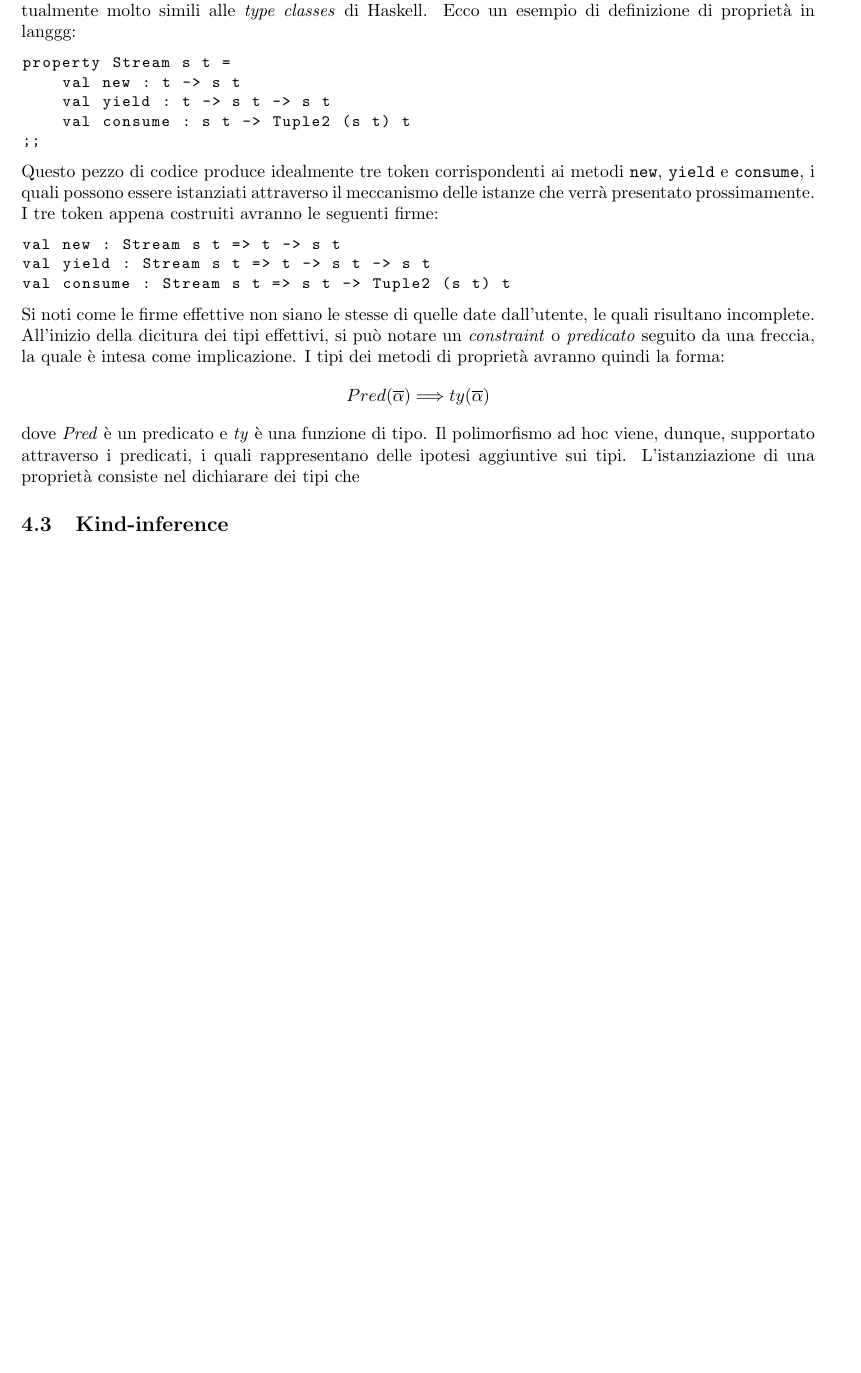
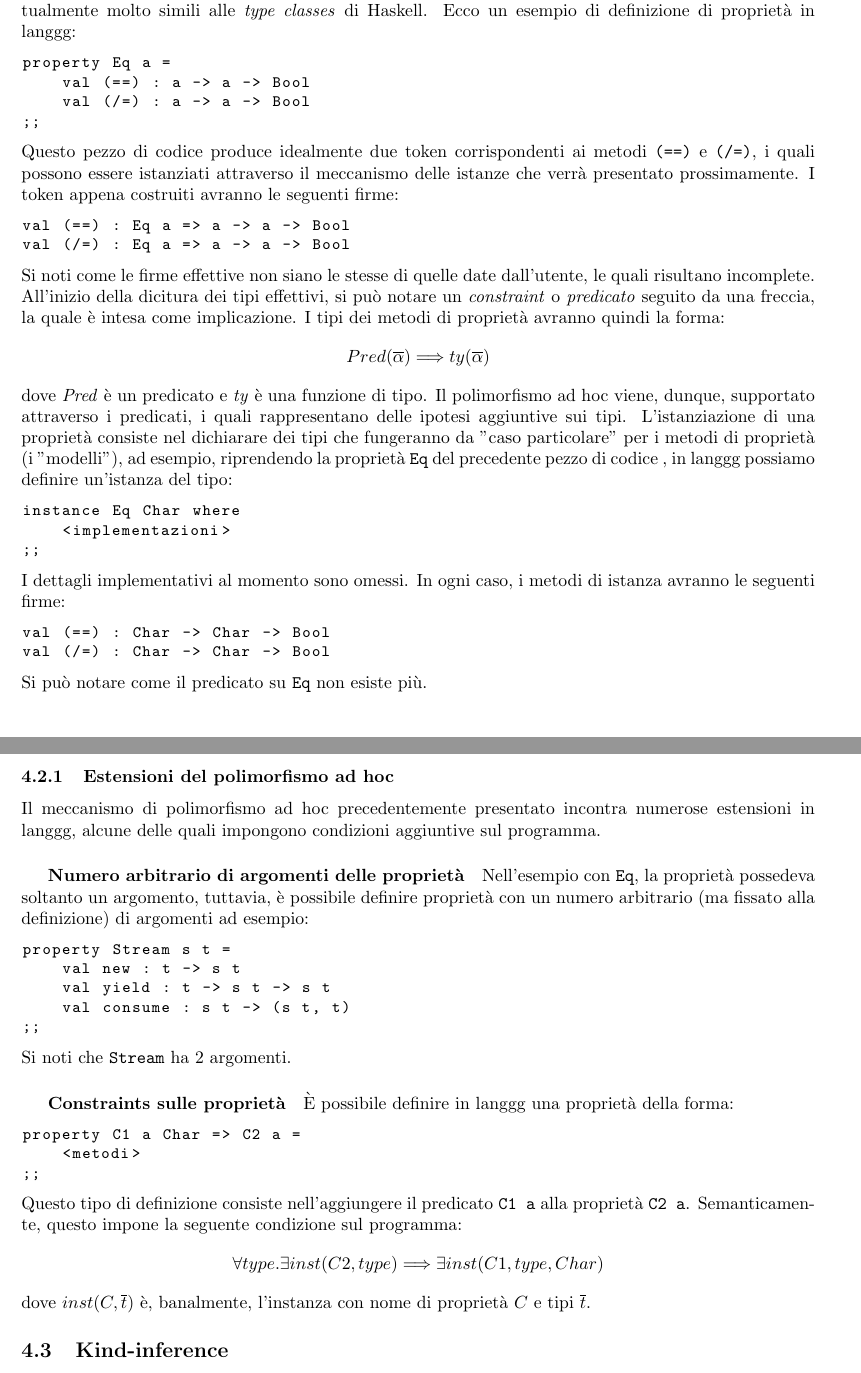
Before and after one commit to bogo8liuk/thesis, a LaTeX thesis (thesis.tex): part of page 12 of 13 before the commit and two parts of pages 12 and 13 of 13 after it, the two joined at a grey line, cut so that both start at the same text, the shorter picture padded with empty space. Compiled offline with pdfLaTeX.

Commit message:
wip: ad hoc polymorphism extensions

```diff
--- a/thesis.tex
+++ b/thesis.tex
@@ -550,27 +550,66 @@ grafo da zero.
 langgg supporta il polimorfismo ad hoc esponendo costrutti chiamati \textit{proprietà}, le quali sono concettualmente
 molto simili alle \textit{type classes} di Haskell. Ecco un esempio di definizione di proprietà in langgg:
 \begin{lstlisting}
-property Stream s t =
-    val new : t -> s t
-    val yield : t -> s t -> s t
-    val consume : s t -> Tuple2 (s t) t
+property Eq a =
+    val (==) : a -> a -> Bool
+    val (/=) : a -> a -> Bool
 ;;
 \end{lstlisting}
-Questo pezzo di codice produce idealmente tre token corrispondenti ai metodi \texttt{new}, \texttt{yield} e \texttt{consume},
-i quali possono essere istanziati attraverso il meccanismo delle istanze che verrà presentato prossimamente. I tre
-token appena costruiti avranno le seguenti firme:
+Questo pezzo di codice produce idealmente due token corrispondenti ai metodi \texttt{(==)} e \texttt{(/=)},
+i quali possono essere istanziati attraverso il meccanismo delle istanze che verrà presentato prossimamente. I token
+appena costruiti avranno le seguenti firme:
 \begin{lstlisting}
-val new : Stream s t => t -> s t
-val yield : Stream s t => t -> s t -> s t
-val consume : Stream s t => s t -> Tuple2 (s t) t
+val (==) : Eq a => a -> a -> Bool
+val (/=) : Eq a => a -> a -> Bool
 \end{lstlisting}
 Si noti come le firme effettive non siano le stesse di quelle date dall'utente, le quali risultano incomplete.
 All'inizio della dicitura dei tipi effettivi, si può notare un \textit{constraint} o \textit{predicato} seguito da una
 freccia, la quale è intesa come implicazione. I tipi dei metodi di proprietà avranno quindi la forma:
-\[ Pred(\overline{\alpha}) \Longrightarrow ty(\overline{\alpha}) \]
+    \[ Pred(\overline{\alpha}) \Longrightarrow ty(\overline{\alpha}) \]
 dove \textit{Pred} è un predicato e \textit{ty} è una funzione di tipo.
 Il polimorfismo ad hoc viene, dunque, supportato attraverso i predicati, i quali rappresentano delle ipotesi aggiuntive
-sui tipi. L'istanziazione di una proprietà consiste nel dichiarare dei tipi che %TODO
+sui tipi. L'istanziazione di una proprietà consiste nel dichiarare dei tipi che fungeranno da "caso particolare" per i
+metodi di proprietà (i "modelli"), ad esempio, riprendendo la proprietà \texttt{Eq} del precedente pezzo di codice
+, in langgg possiamo definire un'istanza del tipo:
+\begin{lstlisting}
+instance Eq Char where
+    <implementazioni>
+;;
+\end{lstlisting}
+I dettagli implementativi al momento sono omessi. In ogni caso, i metodi di istanza avranno le seguenti firme:
+\begin{lstlisting}
+val (==) : Char -> Char -> Bool
+val (/=) : Char -> Char -> Bool
+\end{lstlisting}
+Si può notare come il predicato su \texttt{Eq} non esiste più.
+
+\subsubsection{Estensioni del polimorfismo ad hoc}
+Il meccanismo di polimorfismo ad hoc precedentemente presentato incontra numerose estensioni in langgg, alcune delle
+quali impongono condizioni aggiuntive sul programma.
+
+\subparagraph{Numero arbitrario di argomenti delle proprietà}
+Nell'esempio con \texttt{Eq}, la proprietà possedeva soltanto un argomento, tuttavia, è possibile definire proprietà
+con un numero arbitrario (ma fissato alla definizione) di argomenti ad esempio:
+\begin{lstlisting}
+property Stream s t =
+    val new : t -> s t
+    val yield : t -> s t -> s t
+    val consume : s t -> (s t, t)
+;;
+\end{lstlisting}
+Si noti che \texttt{Stream} ha 2 argomenti.
+
+\subparagraph{Constraints sulle proprietà}
+\`E possibile definire in langgg una proprietà della forma:
+\begin{lstlisting}
+property C1 a Char => C2 a =
+    <metodi>
+;;
+\end{lstlisting}
+Questo tipo di definizione consiste nell'aggiungere il predicato \texttt{C1 a} alla proprietà \texttt{C2 a}.
+Semanticamente, questo impone la seguente condizione sul programma:
+    \[ \forall type . \exists inst(C2, type) \Longrightarrow \exists inst(C1, type, Char) \]
+dove $ inst(C, \overline{t}) $ è, banalmente, l'instanza con nome di proprietà $ C $ e tipi $ \overline{t} $.
 
 \subsection{Kind-inference}
 %TODO
```
